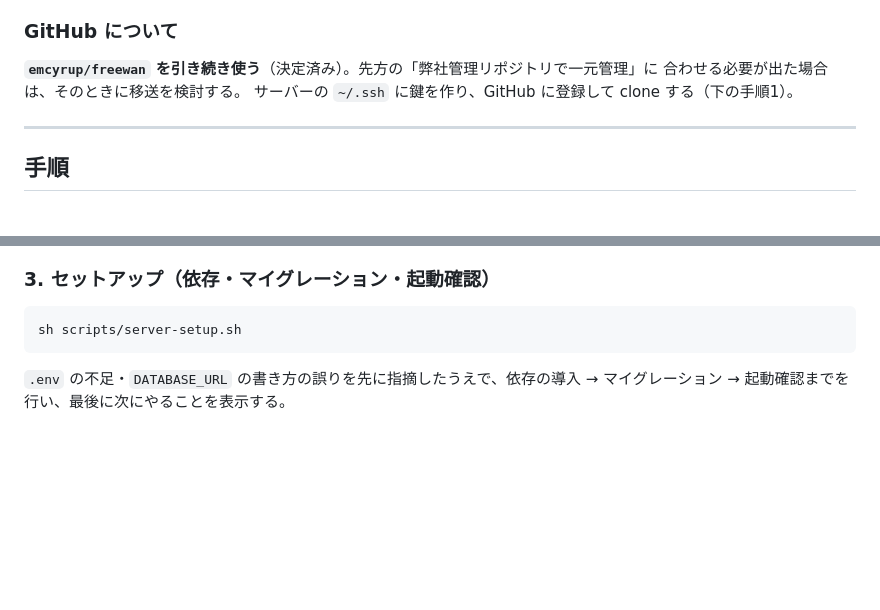
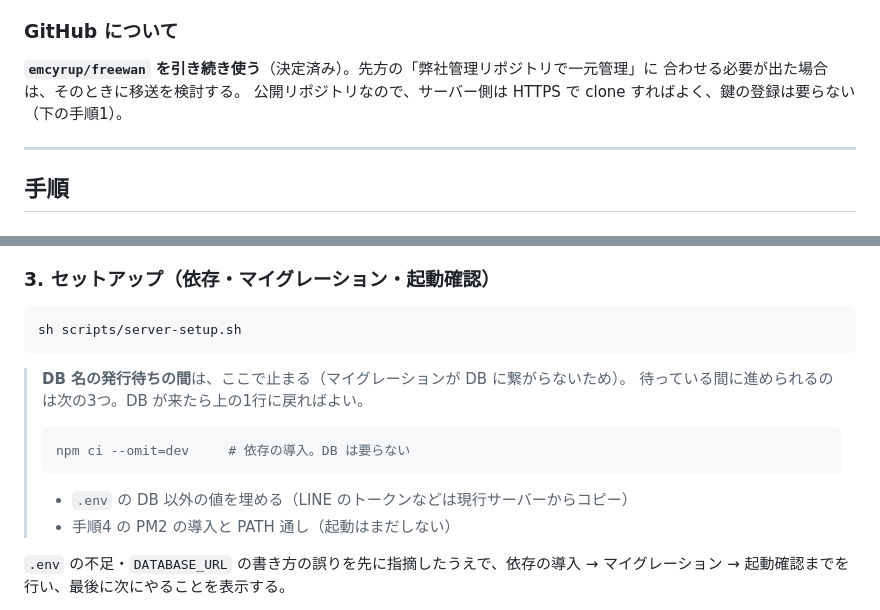
Before and after one commit to emcyrup/freewan, a Markdown page: docs/aws-freewan-manage.md, 2 parts joined by grey strips. Rendered like a GitHub page; blank space fills up the shorter version.

Commit message:
手順書に、DB 名の発行待ちの間にできることを書く
DB が来るまでセットアップは途中で止まる。何を先に進めておけるかが
書いていないと、待ちの間が丸ごと止まってしまう。
clone を HTTPS に変えた際に残っていた SSH 鍵の記述も直す。

Co-Authored-By: Claude Opus 5 <noreply@anthropic.com>
Claude-Session: https://claude.ai/code/session_01AnKEQQcFfP1YybzMmi6sek

````diff
--- a/docs/aws-freewan-manage.md
+++ b/docs/aws-freewan-manage.md
@@ -48,7 +48,7 @@
 
 **`emcyrup/freewan` を引き続き使う**（決定済み）。先方の「弊社管理リポジトリで一元管理」に
 合わせる必要が出た場合は、そのときに移送を検討する。
-サーバーの `~/.ssh` に鍵を作り、GitHub に登録して clone する（下の手順1）。
+公開リポジトリなので、サーバー側は HTTPS で clone すればよく、鍵の登録は要らない（下の手順1）。
 
 ---
 
@@ -126,6 +126,16 @@ TZ=Asia/Tokyo
 ```bash
 sh scripts/server-setup.sh
 ```
+
+> **DB 名の発行待ちの間**は、ここで止まる（マイグレーションが DB に繋がらないため）。
+> 待っている間に進められるのは次の3つ。DB が来たら上の1行に戻ればよい。
+>
+> ```bash
+> npm ci --omit=dev     # 依存の導入。DB は要らない
+> ```
+>
+> - `.env` の DB 以外の値を埋める（LINE のトークンなどは現行サーバーからコピー）
+> - 手順4 の PM2 の導入と PATH 通し（起動はまだしない）
 
 `.env` の不足・`DATABASE_URL` の書き方の誤りを先に指摘したうえで、依存の導入 →
 マイグレーション → 起動確認までを行い、最後に次にやることを表示する。
````
